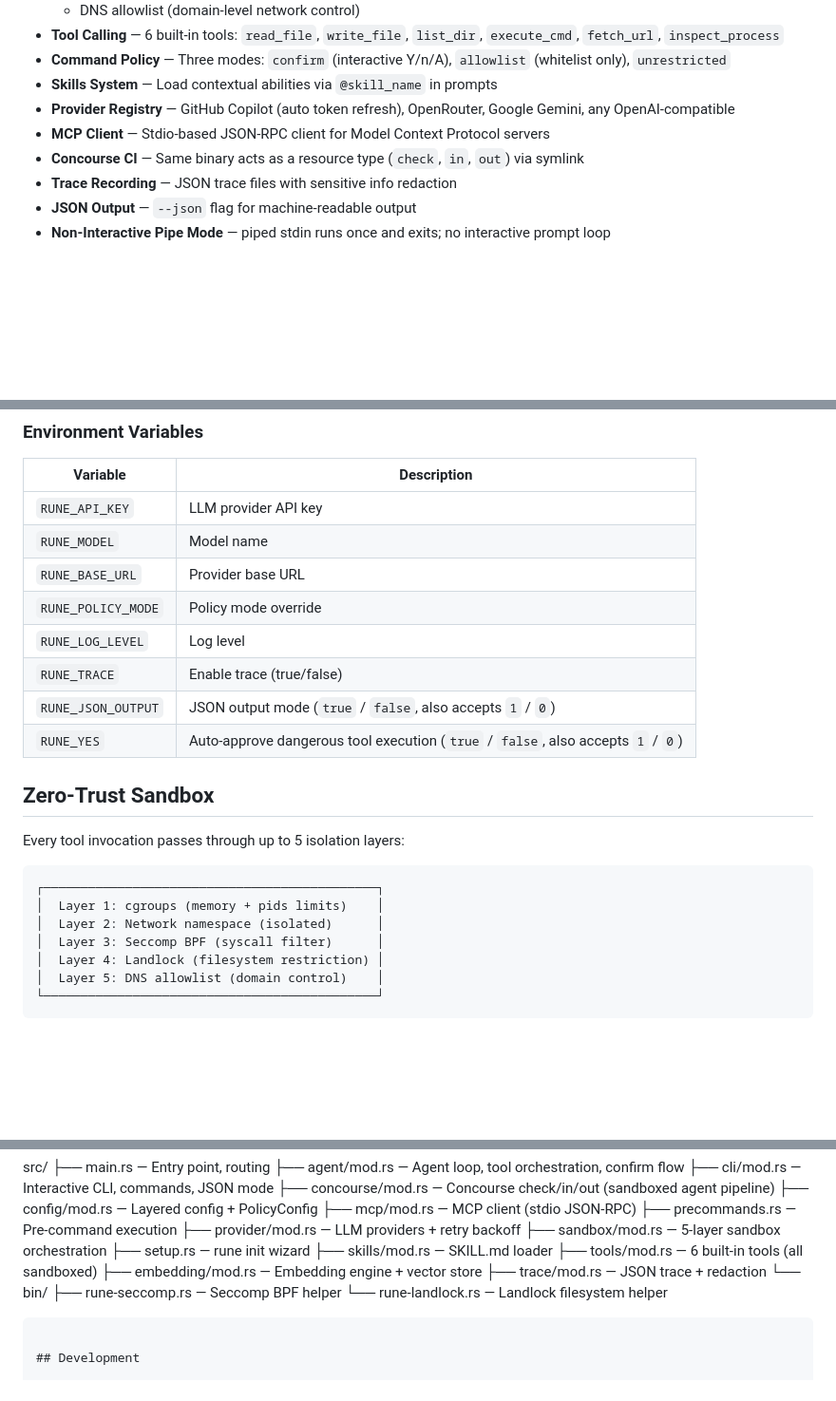
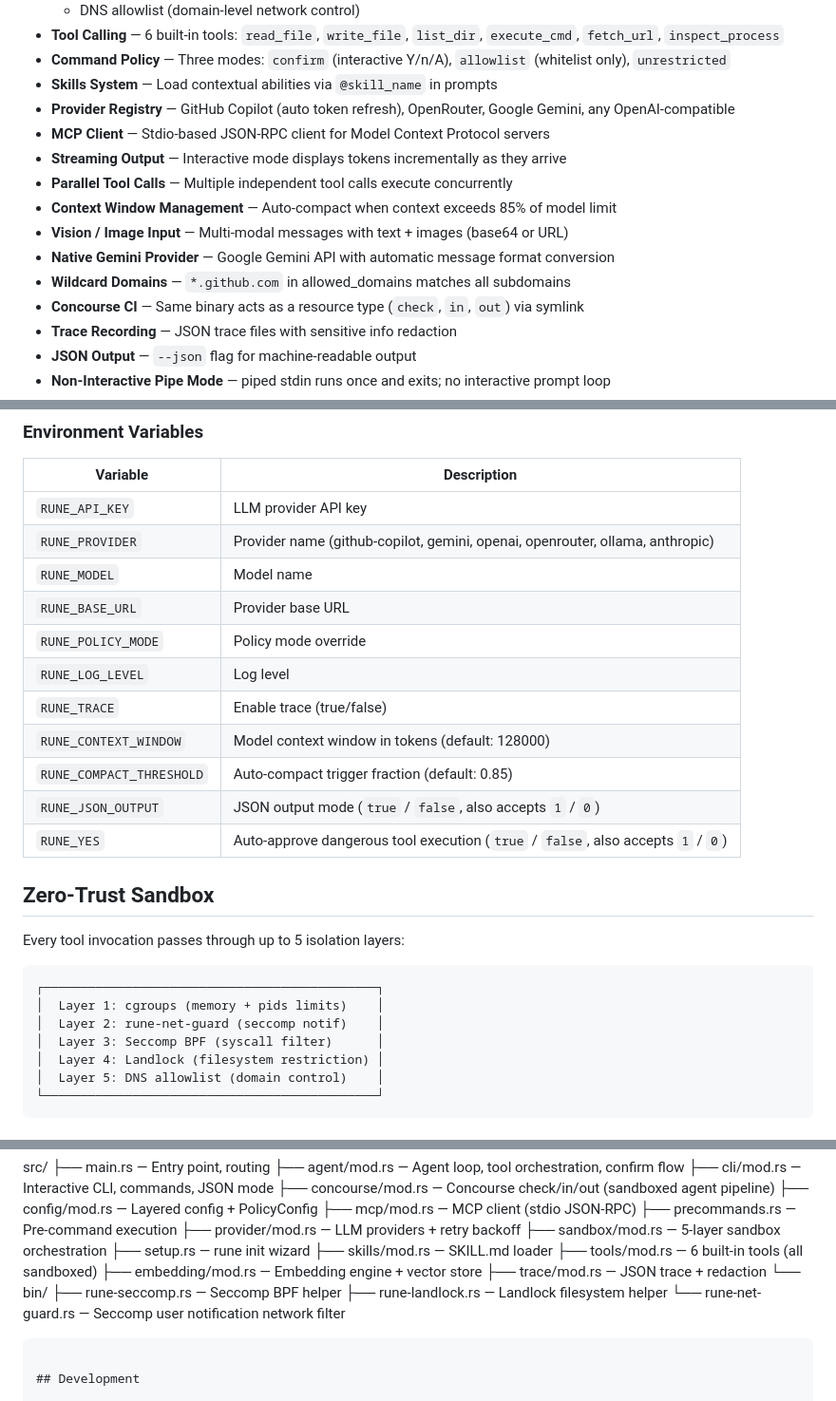
Before and after one commit to fourdollars/rune, a Markdown page: README.md, 3 parts joined by grey strips. Shown at 95% size. Drawn GitHub-style; blank space fills up the shorter version.

Commit message:
docs: update README with new features (streaming, gemini, vision, parallel, net-guard, wildcard, --provider)

````diff
--- a/README.md
+++ b/README.md
@@ -15,6 +15,12 @@ A high-performance, zero-trust AI agent built in Rust. Single binary, dual mode:
 - **Skills System** — Load contextual abilities via `@skill_name` in prompts
 - **Provider Registry** — GitHub Copilot (auto token refresh), OpenRouter, Google Gemini, any OpenAI-compatible
 - **MCP Client** — Stdio-based JSON-RPC client for Model Context Protocol servers
+- **Streaming Output** — Interactive mode displays tokens incrementally as they arrive
+- **Parallel Tool Calls** — Multiple independent tool calls execute concurrently
+- **Context Window Management** — Auto-compact when context exceeds 85% of model limit
+- **Vision / Image Input** — Multi-modal messages with text + images (base64 or URL)
+- **Native Gemini Provider** — Google Gemini API with automatic message format conversion
+- **Wildcard Domains** — `*.github.com` in allowed_domains matches all subdomains
 - **Concourse CI** — Same binary acts as a resource type (`check`, `in`, `out`) via symlink
 - **Trace Recording** — JSON trace files with sensitive info redaction
 - **JSON Output** — `--json` flag for machine-readable output
@@ -141,11 +147,14 @@ max_pids = 64
 | Variable | Description |
 |----------|-------------|
 | `RUNE_API_KEY` | LLM provider API key |
+| `RUNE_PROVIDER` | Provider name (github-copilot, gemini, openai, openrouter, ollama, anthropic) |
 | `RUNE_MODEL` | Model name |
 | `RUNE_BASE_URL` | Provider base URL |
 | `RUNE_POLICY_MODE` | Policy mode override |
 | `RUNE_LOG_LEVEL` | Log level |
 | `RUNE_TRACE` | Enable trace (true/false) |
+| `RUNE_CONTEXT_WINDOW` | Model context window in tokens (default: 128000) |
+| `RUNE_COMPACT_THRESHOLD` | Auto-compact trigger fraction (default: 0.85) |
 | `RUNE_JSON_OUTPUT` | JSON output mode (`true` / `false`, also accepts `1` / `0`) |
 | `RUNE_YES` | Auto-approve dangerous tool execution (`true` / `false`, also accepts `1` / `0`) |
 
@@ -156,7 +165,7 @@ Every tool invocation passes through up to 5 isolation layers:
 ```
 ┌─────────────────────────────────────────────┐
 │  Layer 1: cgroups (memory + pids limits)    │
-│  Layer 2: Network namespace (isolated)      │
+│  Layer 2: rune-net-guard (seccomp notif)    │
 │  Layer 3: Seccomp BPF (syscall filter)      │
 │  Layer 4: Landlock (filesystem restriction) │
 │  Layer 5: DNS allowlist (domain control)    │
@@ -385,7 +394,8 @@ src/
 ├── trace/mod.rs         — JSON trace + redaction
 └── bin/
     ├── rune-seccomp.rs  — Seccomp BPF helper
-    └── rune-landlock.rs — Landlock filesystem helper
+    ├── rune-landlock.rs — Landlock filesystem helper
+    └── rune-net-guard.rs — Seccomp user notification network filter
 ```
 
 ## Development
````
Also changed, not shown: other parts of README.md (+1 -1 lines).
